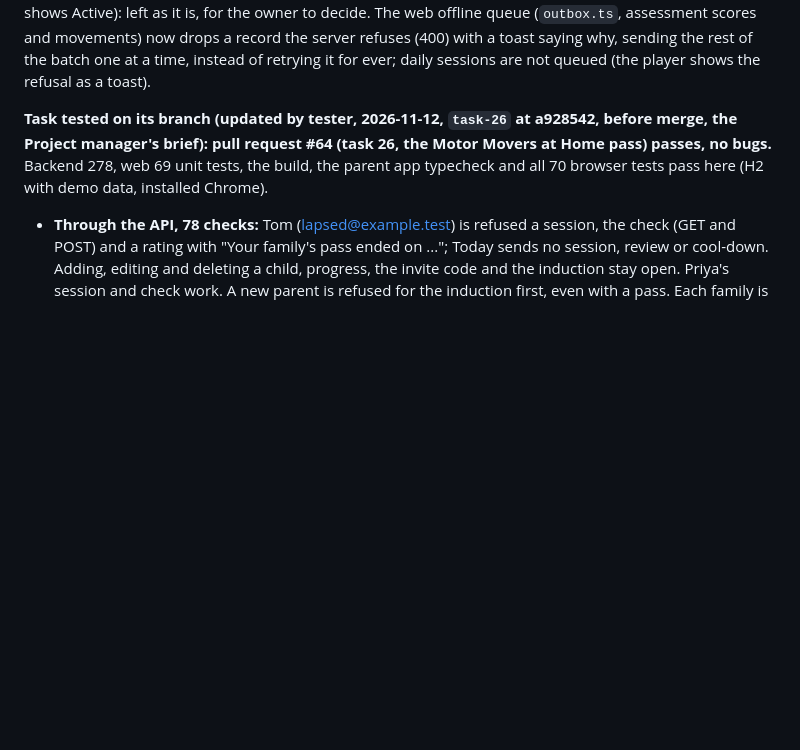
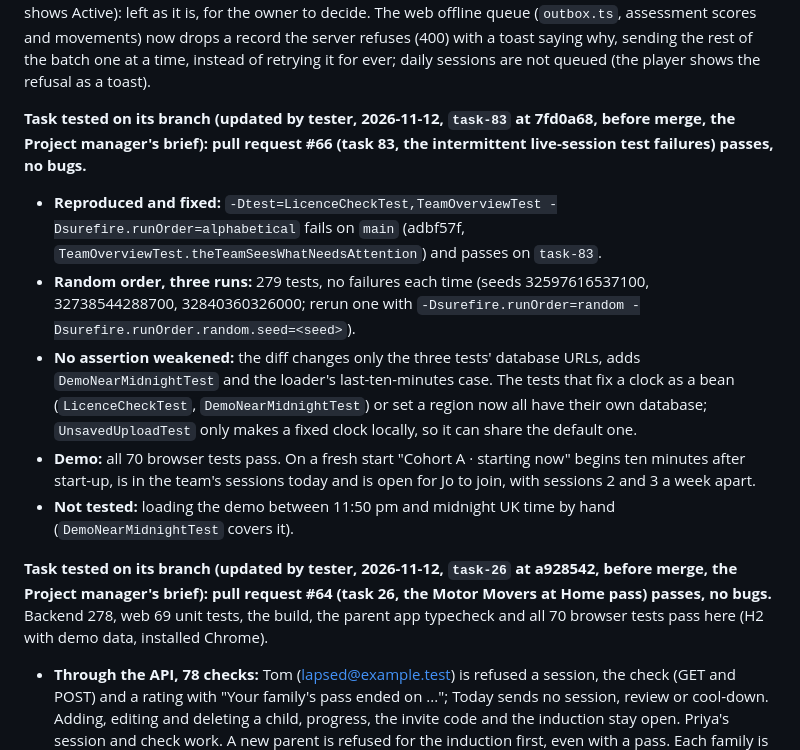
Before and after one commit to ersagarnikam/MoterMoversPlatform, a Markdown page: CLAUDE.md, the part around the change. Drawn GitHub-style; blank space fills up the shorter version.

Commit message:
Record the tester's result for pull request #66 (task 83)
The failing pair is reproduced on main and passes on the branch; three
random-order runs of the backend suite pass; the demo cohorts are as usual.

Co-Authored-By: Claude Opus 5.5 <noreply@anthropic.com>

```diff
--- a/CLAUDE.md
+++ b/CLAUDE.md
@@ -406,6 +406,15 @@ latest licence and `statusOn`, which ignores the start date (a licence starting
 is, for the owner to decide. The web offline queue (`outbox.ts`, assessment scores and movements) now drops a record
 the server refuses (400) with a toast saying why, sending the rest of the batch one at a time, instead of retrying it
 for ever; daily sessions are not queued (the player shows the refusal as a toast).
+
+**Task tested on its branch (updated by tester, 2026-11-12, `task-83` at 7fd0a68, before merge, the Project manager's brief): pull request #66 (task 83,
+the intermittent live-session test failures) passes, no bugs.**
+- **Reproduced and fixed:** `-Dtest=LicenceCheckTest,TeamOverviewTest -Dsurefire.runOrder=alphabetical` fails on `main` (adbf57f, `TeamOverviewTest.theTeamSeesWhatNeedsAttention`) and passes on `task-83`.
+- **Random order, three runs:** 279 tests, no failures each time (seeds 32597616537100, 32738544288700, 32840360326000; rerun one with `-Dsurefire.runOrder=random -Dsurefire.runOrder.random.seed=<seed>`).
+- **No assertion weakened:** the diff changes only the three tests' database URLs, adds `DemoNearMidnightTest` and the loader's last-ten-minutes case. The tests that fix a clock as a bean (`LicenceCheckTest`, `DemoNearMidnightTest`) or set a region now all have their own database;
+  `UnsavedUploadTest` only makes a fixed clock locally, so it can share the default one.
+- **Demo:** all 70 browser tests pass. On a fresh start "Cohort A · starting now" begins ten minutes after start-up, is in the team's sessions today and is open for Jo to join, with sessions 2 and 3 a week apart.
+- **Not tested:** loading the demo between 11:50 pm and midnight UK time by hand (`DemoNearMidnightTest` covers it).
 
 **Task tested on its branch (updated by tester, 2026-11-12, `task-26` at a928542, before merge, the Project manager's brief): pull request #64 (task 26,
 the Motor Movers at Home pass) passes, no bugs.** Backend 278, web 69 unit tests, the build, the parent app typecheck and all 70 browser tests pass here (H2 with demo data, installed Chrome).
```
